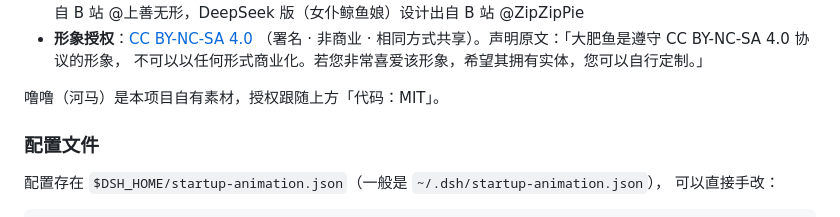
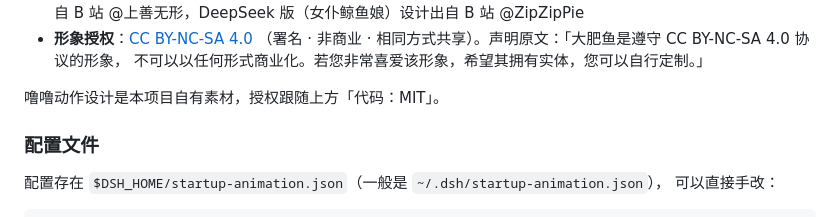
Before and after one commit to WWFZS/dsh-plugin-startup-animation, a Markdown page: README.md, the part around the change. GitHub-like rendering.

```diff
--- a/README.md
+++ b/README.md
@@ -215,7 +215,7 @@ dsh plugin --profile <你的 profile> add https://github.com/WWFZS/dsh-plugin-st
   （署名 · 非商业 · 相同方式共享）。声明原文：「大肥鱼是遵守 CC BY-NC-SA 4.0 协议的形象，
   不可以以任何形式商业化。若您非常喜爱该形象，希望其拥有实体，您可以自行定制。」
 
-噜噜（河马）是本项目自有素材，授权跟随上方「代码：MIT」。
+噜噜动作设计是本项目自有素材，授权跟随上方「代码：MIT」。
 
 ### 配置文件
 
```
